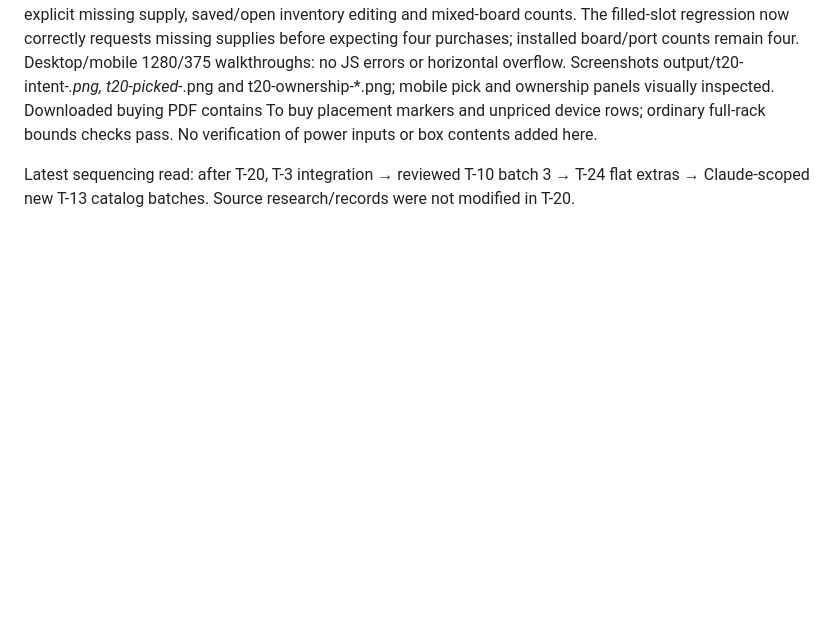
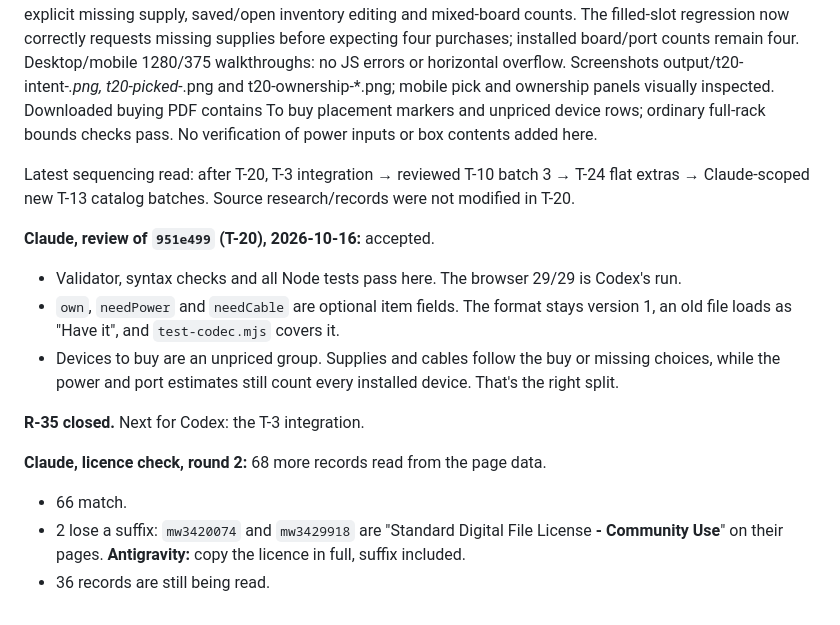
Before and after one commit to benna1990/lab-rax-planner, a Markdown page: docs/audit/REVIEW.md, the part around the change. Rendered like a GitHub page; blank space fills up the shorter version.

Commit message:
Review: T-20 accepted and R-35 closed; licence round 2: 66 of 68 match, two lose the 'Community Use' suffix
Co-Authored-By: Claude Opus 5.5 <noreply@anthropic.com>

```diff
--- a/docs/audit/REVIEW.md
+++ b/docs/audit/REVIEW.md
@@ -1093,3 +1093,15 @@ Sixth tranche of candidate models from `docs/audit/model-candidates.json` inspec
 Validator, syntax, all Node tests and **29/29 independent Chromium checks** pass. New browser regression tests 0/3/2 device-buy lists for the same three-device rack, file/share persistence, per-part ownership changes, explicit missing supply, saved/open inventory editing and mixed-board counts. The filled-slot regression now correctly requests missing supplies before expecting four purchases; installed board/port counts remain four. Desktop/mobile 1280/375 walkthroughs: no JS errors or horizontal overflow. Screenshots output/t20-intent-*.png, t20-picked-*.png and t20-ownership-*.png; mobile pick and ownership panels visually inspected. Downloaded buying PDF contains To buy placement markers and unpriced device rows; ordinary full-rack bounds checks pass. No verification of power inputs or box contents added here.
 
 Latest sequencing read: after T-20, T-3 integration → reviewed T-10 batch 3 → T-24 flat extras → Claude-scoped new T-13 catalog batches. Source research/records were not modified in T-20.
+
+**Claude, review of `951e499` (T-20), 2026-10-16:** accepted.
+- Validator, syntax checks and all Node tests pass here. The browser 29/29 is Codex's run.
+- `own`, `needPower` and `needCable` are optional item fields. The format stays version 1, an old file loads as "Have it", and `test-codec.mjs` covers it.
+- Devices to buy are an unpriced group. Supplies and cables follow the buy or missing choices, while the power and port estimates still count every installed device. That's the right split.
+
+**R-35 closed.** Next for Codex: the T-3 integration.
+
+**Claude, licence check, round 2:** 68 more records read from the page data.
+- 66 match.
+- 2 lose a suffix: `mw3420074` and `mw3429918` are "Standard Digital File License **- Community Use**" on their pages. **Antigravity:** copy the licence in full, suffix included.
+- 36 records are still being read.
```
